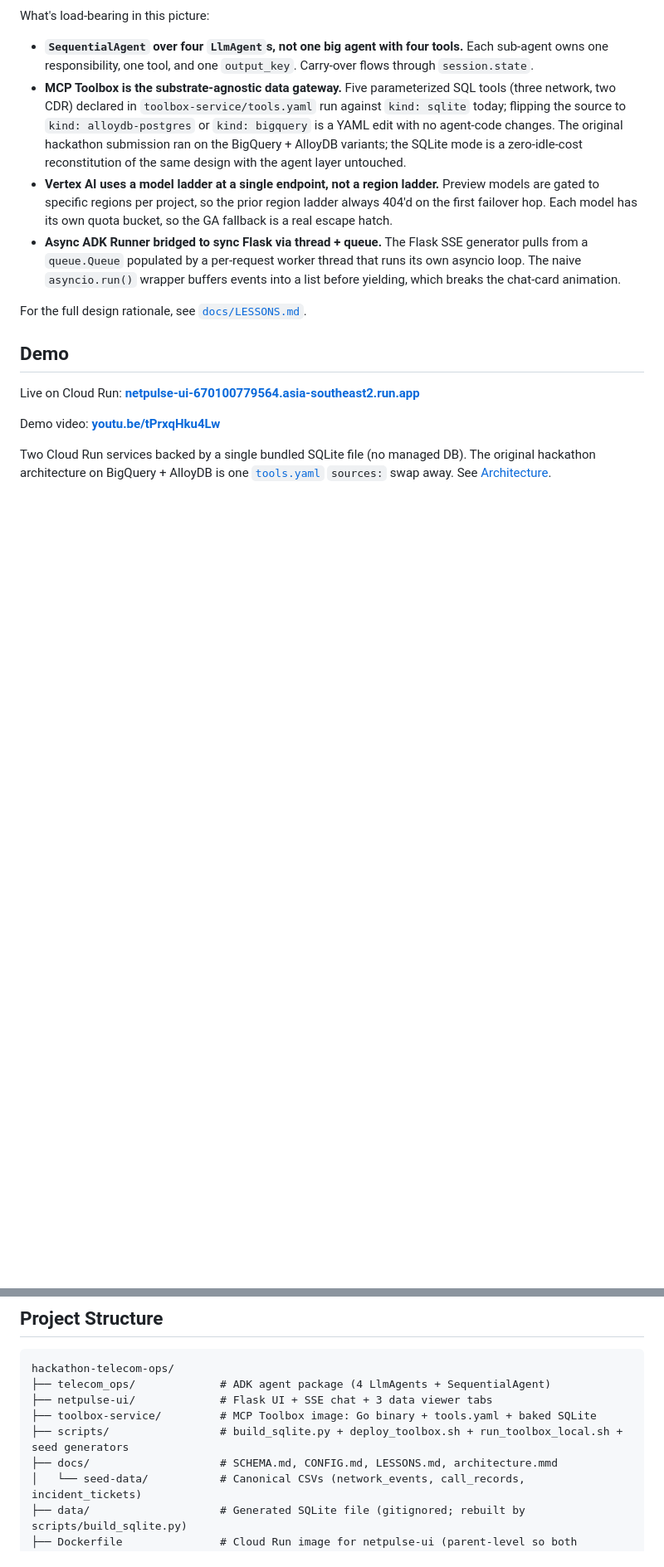
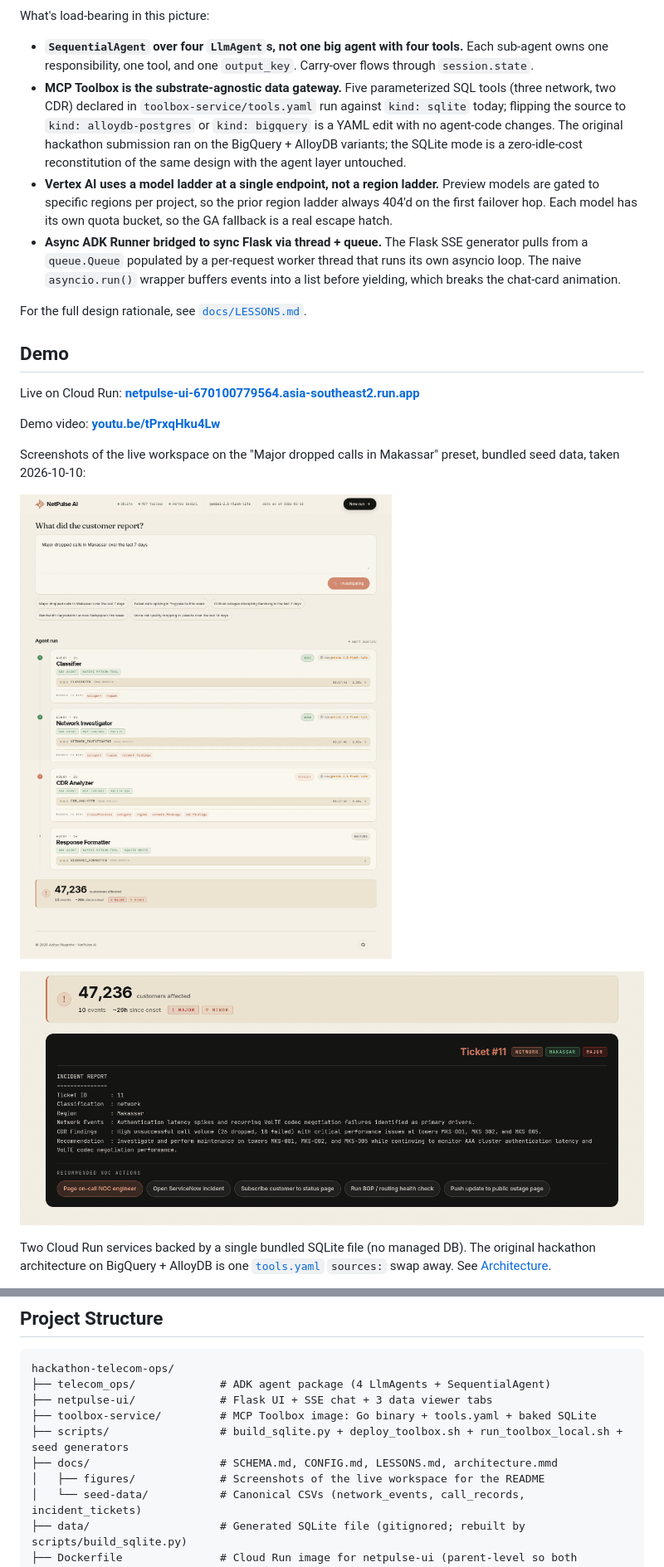
Before and after one commit to adityonugrohoid/hackathon-telecom-ops, a Markdown page: README.md, 2 parts joined by grey strips. Shown at 83% size. GitHub-like rendering; pictures changed too: docs/figures/ticket.png (added), docs/figures/workspace-run.png (added); blank space fills up the shorter version.

Commit message:
docs: capture the live workspace and its ticket for the readme (#41)

```diff
--- a/README.md
+++ b/README.md
@@ -133,4 +133,10 @@ Live on Cloud Run: **[netpulse-ui-670100779564.asia-southeast2.run.app](https://
 
 Demo video: **[youtu.be/tPrxqHku4Lw](https://youtu.be/tPrxqHku4Lw)**
 
+Screenshots of the live workspace on the "Major dropped calls in Makassar" preset, bundled seed data, taken 2026-10-10:
+
+![The workspace mid-run: Classifier and Network Investigator done, CDR Analyzer running, Response Formatter waiting, and the customer-impact card already showing 47,236 customers affected](docs/figures/workspace-run.png)
+
+![The result: the impact card and incident ticket 11, with its classification, region, network and CDR findings, recommendation, and the suggested NOC actions](docs/figures/ticket.png)
+
 Two Cloud Run services backed by a single bundled SQLite file (no managed DB). The original hackathon architecture on BigQuery + AlloyDB is one [`tools.yaml`](toolbox-service/tools.yaml) `sources:` swap away. See [Architecture](#architecture).
@@ -237,6 +241,7 @@ hackathon-telecom-ops/
 ├── toolbox-service/         # MCP Toolbox image: Go binary + tools.yaml + baked SQLite
 ├── scripts/                 # build_sqlite.py + deploy_toolbox.sh + run_toolbox_local.sh + seed generators
 ├── docs/                    # SCHEMA.md, CONFIG.md, LESSONS.md, architecture.mmd
+│   ├── figures/             # Screenshots of the live workspace for the README
 │   └── seed-data/           # Canonical CSVs (network_events, call_records, incident_tickets)
 ├── data/                    # Generated SQLite file (gitignored; rebuilt by scripts/build_sqlite.py)
 ├── Dockerfile               # Cloud Run image for netpulse-ui (parent-level so both packages get copied)
```
Also changed, not shown: other parts of README.md (+0 -2 lines).
